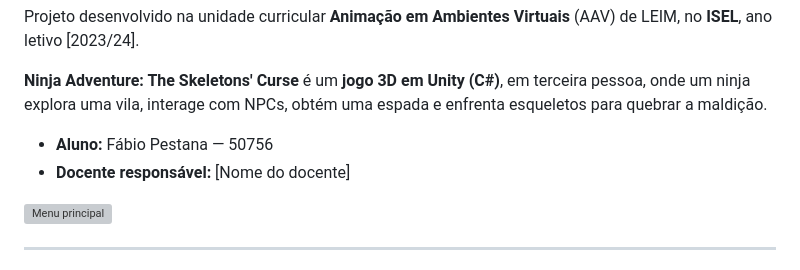
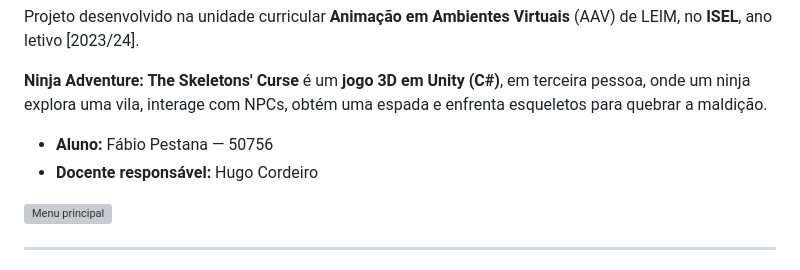
Before and after one commit to Fabio-Pestana/ISEL-LEIM, a Markdown page: 4ºSemestre/AAV/README.md, the part around the change. GitHub-like rendering; grey boxes are pictures that could not be loaded.

Commit message:
Update responsible teacher's name in README

```diff
--- a/4ºSemestre/AAV/README.md
+++ b/4ºSemestre/AAV/README.md
@@ -5,7 +5,7 @@ Projeto desenvolvido na unidade curricular **Animação em Ambientes Virtuais**
 **Ninja Adventure: The Skeletons' Curse** é um **jogo 3D em Unity (C#)**, em terceira pessoa, onde um ninja explora uma vila, interage com NPCs, obtém uma espada e enfrenta esqueletos para quebrar a maldição.
 
 - **Aluno:** Fábio Pestana — 50756
-- **Docente responsável:** [Nome do docente]
+- **Docente responsável:** Hugo Cordeiro
 
 ![Menu principal](imagens/menu_principal.png)
 
```
